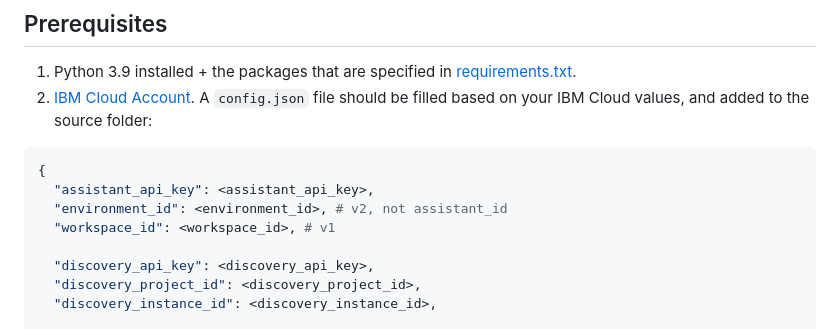
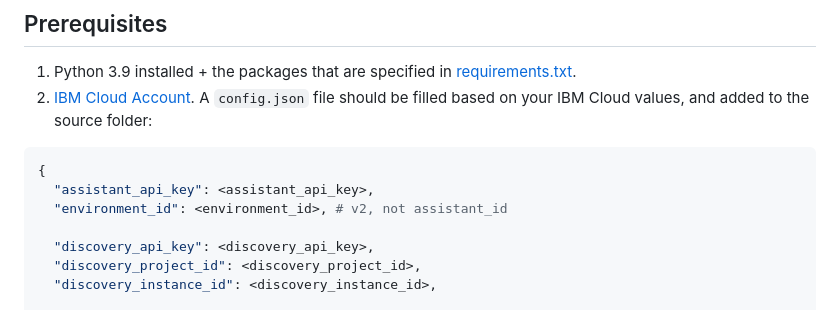
Before and after one commit to ellaneeman/chatbot_intent_extension, a Markdown page: README.md, the part around the change. Drawn GitHub-style.

Commit message:
not including workspace_id

```diff
--- a/README.md
+++ b/README.md
@@ -86,7 +86,6 @@ search engine capabilities.
 {
   "assistant_api_key": <assistant_api_key>,
   "environment_id": <environment_id>, # v2, not assistant_id
-  "workspace_id": <workspace_id>, # v1
 
   "discovery_api_key": <discovery_api_key>,
   "discovery_project_id": <discovery_project_id>,
```
